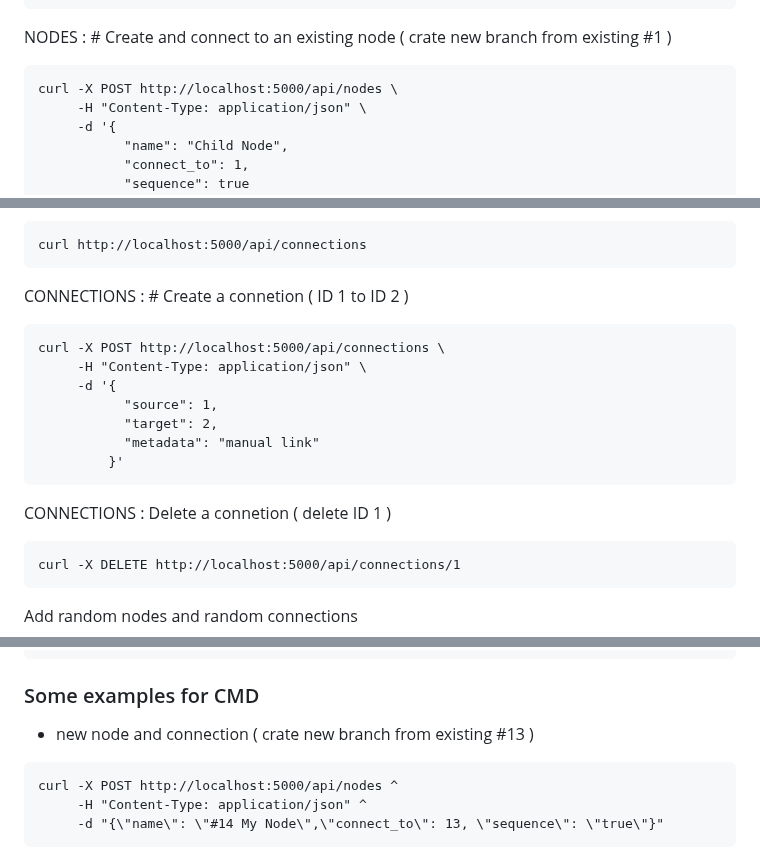
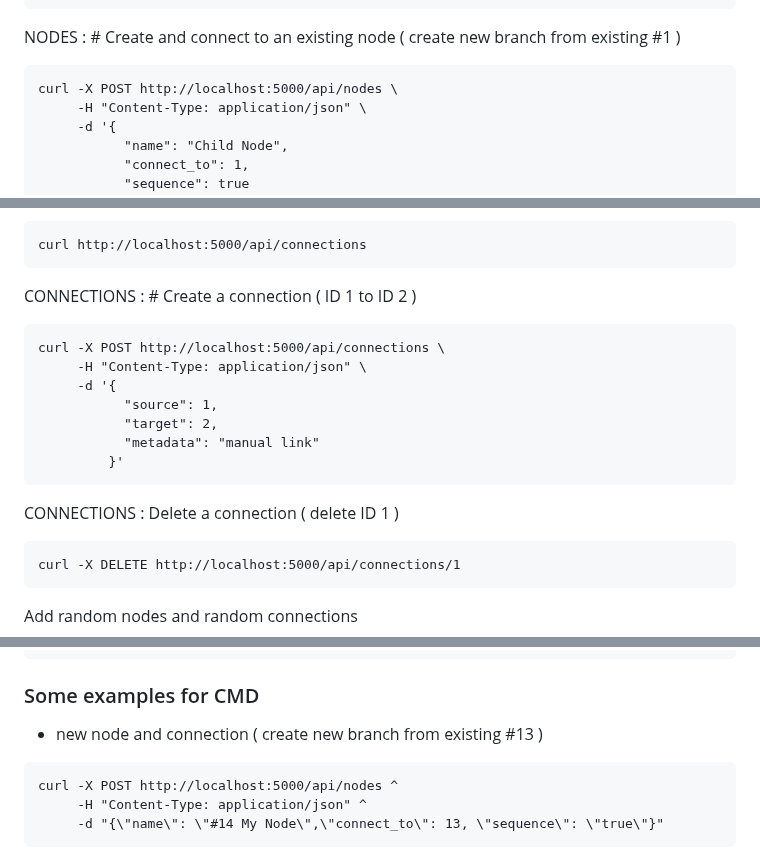
Before and after one commit to KarolDuracz/SVG-Mind-Tree, a Markdown page: README.md, 3 parts joined by grey strips. GitHub-like rendering.

````diff
--- a/README.md
+++ b/README.md
@@ -66,7 +66,7 @@ curl -X POST http://localhost:5000/api/nodes \
          }'
 ```
 
-NODES : # Create and connect to an existing node ( crate new branch from existing #1 )
+NODES : # Create and connect to an existing node ( create new branch from existing #1 )
 
 ```
 curl -X POST http://localhost:5000/api/nodes \
@@ -103,7 +103,7 @@ CONNECTIONS : # Get all connections
 curl http://localhost:5000/api/connections
 ```
 
-CONNECTIONS : # Create a connetion ( ID 1 to ID 2 )
+CONNECTIONS : # Create a connection ( ID 1 to ID 2 )
 
 ```
 curl -X POST http://localhost:5000/api/connections \
@@ -115,7 +115,7 @@ curl -X POST http://localhost:5000/api/connections \
          }'
 ```
 
-CONNECTIONS : Delete a connetion ( delete ID 1 )
+CONNECTIONS : Delete a connection ( delete ID 1 )
 
 ```
 curl -X DELETE http://localhost:5000/api/connections/1
@@ -149,7 +149,7 @@ curl -X POST http://localhost:5000/api/nodes `
 
 <h3>Some examples for CMD</h3>
 
-- new node and connection ( crate new branch from existing #13 )
+- new node and connection ( create new branch from existing #13 )
 
 ```
 curl -X POST http://localhost:5000/api/nodes ^
````
Also changed, not shown: other parts of README.md (+2 -2 lines).
